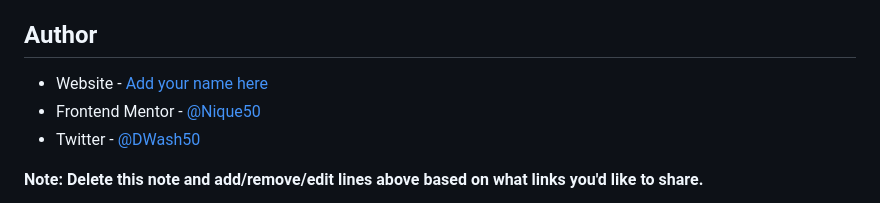
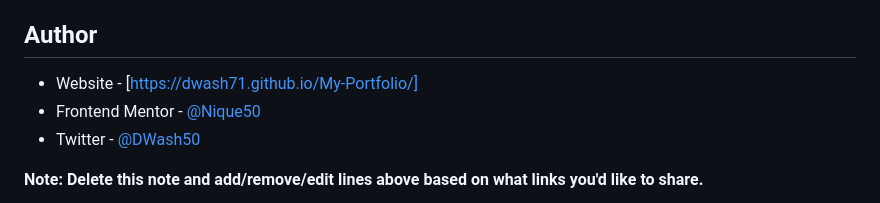
Before and after one commit to Dwash71/product-preview-card-component-main-2, a Markdown page: README.md, the part around the change. Rendered like a GitHub page.

```diff
--- a/README.md
+++ b/README.md
@@ -99,7 +99,7 @@ Use this section to outline areas that you want to continue focusing on in futur
 
 ## Author
 
-- Website - [Add your name here](https://www.your-site.com)
+- Website - [https://dwash71.github.io/My-Portfolio/]
 - Frontend Mentor - [@Nique50](https://www.frontendmentor.io/profile/Nique50)
 - Twitter - [@DWash50](https://twitter.com/DWash50)
 
```
